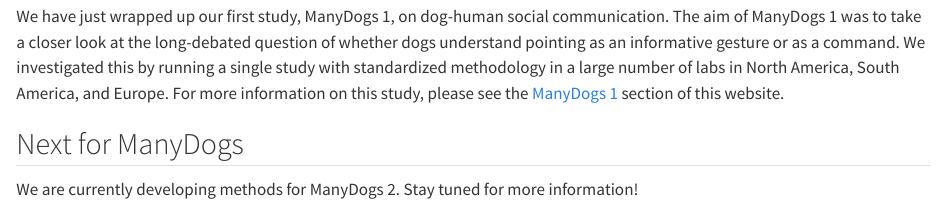
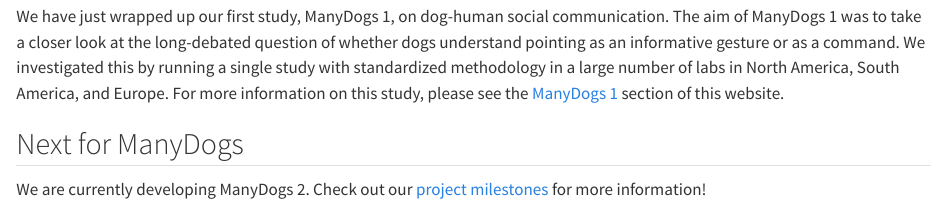
Before and after one commit to ManyDogsProject/manydogsproject.github.io, a Quarto document (index.qmd): the page in a window 1100 px wide, from 1090 px down. Rendered offline with R 4.5, knitr and Pandoc in place of Quarto, with nearby package versions.

Commit message:
Add MD2 link to index page

```diff
--- a/index.qmd
+++ b/index.qmd
@@ -54,7 +54,7 @@
 
 ## Next for ManyDogs
 
-We are currently developing methods for ManyDogs 2. Stay tuned for more information!
+We are currently developing ManyDogs 2. Check out our [project milestones](manydogs2.qmd) for more information!
 
 <!-- ::: {.callout-important icon=false} -->
 <!-- # Call for Project Ideas -->
```
Also changed, not shown: 1 other file.
